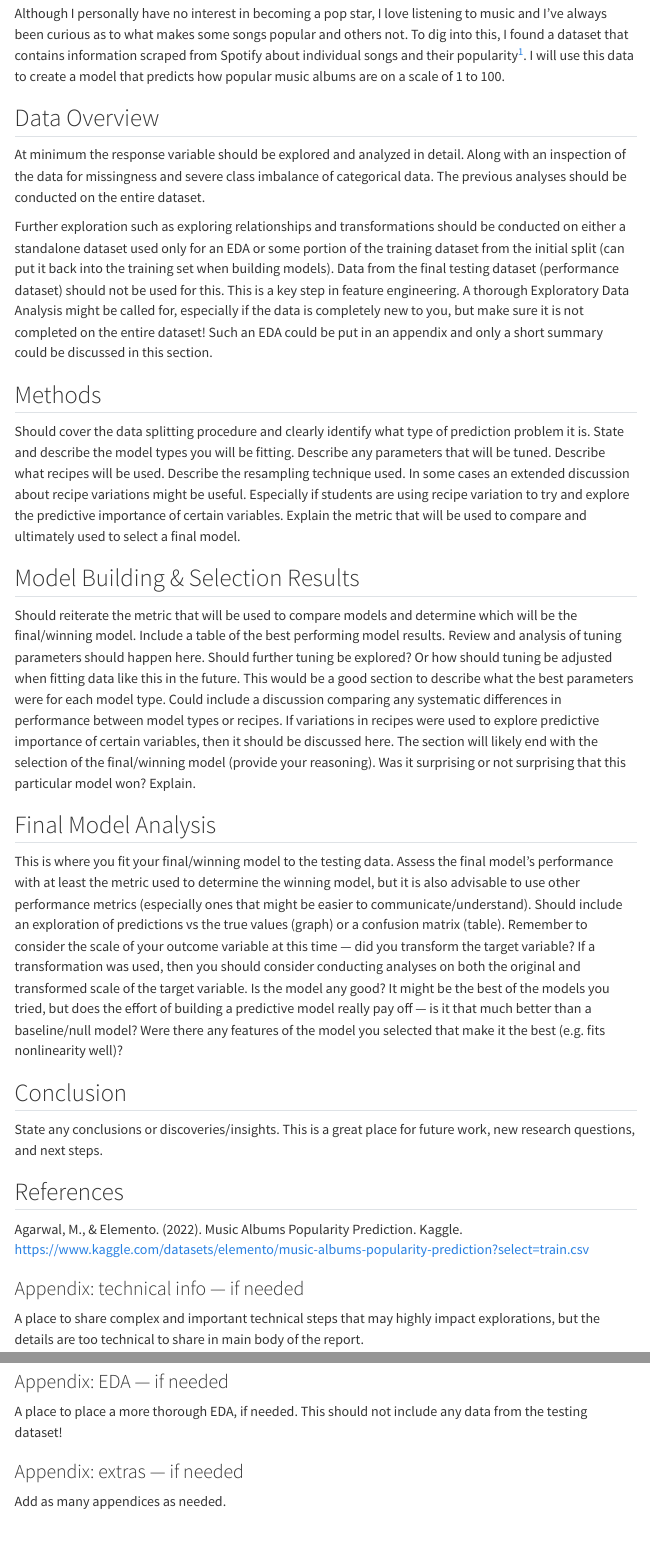
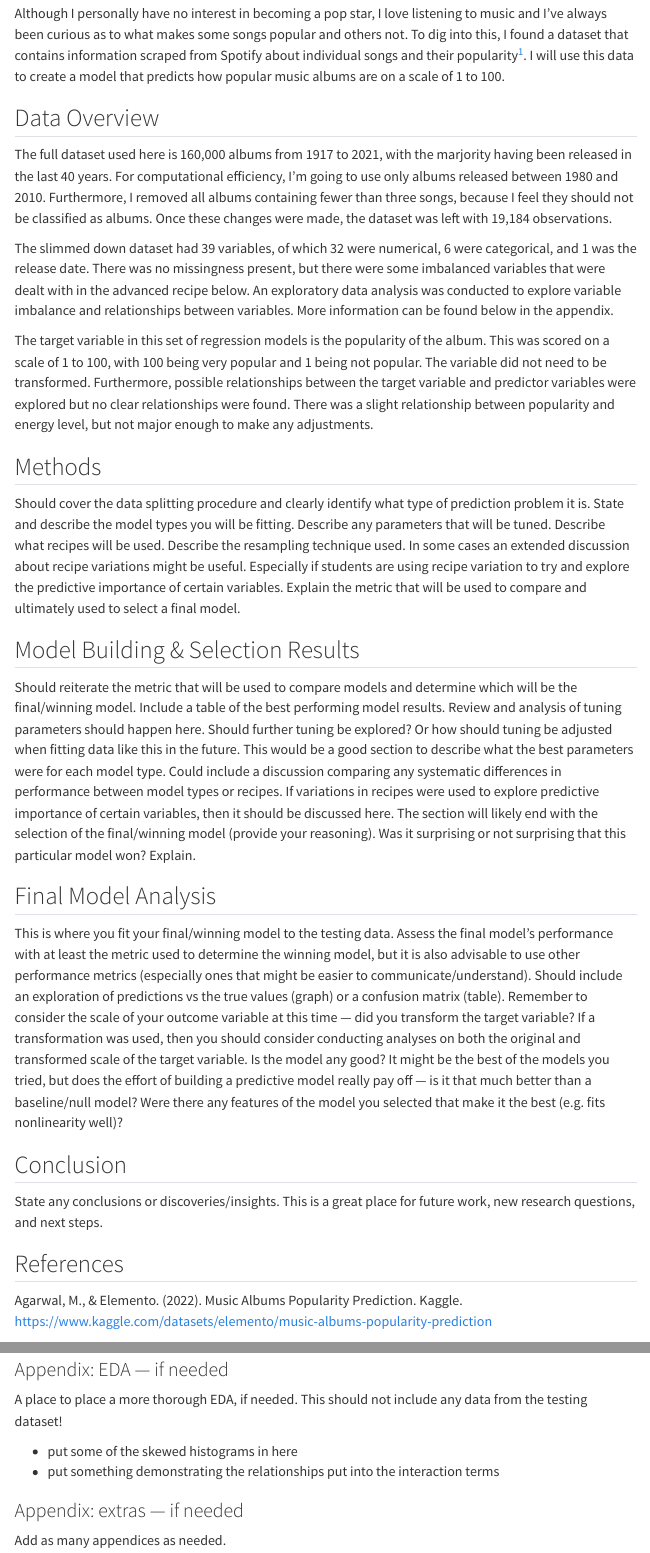
Before and after one commit to oliviaharbison/regression-prediction-models, a Quarto document (Harbison_Olivia_final_report.qmd): the page in a window 1100 px wide, from 430 px down, and a second part further down, joined at a grey line. Rendered offline with R 4.5, knitr and Pandoc in place of Quarto, with nearby package versions; some code elsewhere in the file could not run offline; menus at the side of the page are left out.

Commit message:
data overview

```diff
--- a/Harbison_Olivia_final_report.qmd
+++ b/Harbison_Olivia_final_report.qmd
@@ -41,9 +41,12 @@ Although I personally have no interest in becoming a pop star, I love listening
 
 
 ## Data Overview
-At minimum the response variable should be explored and analyzed in detail. Along with an inspection of the data for missingness and severe class imbalance of categorical data. The previous analyses should be conducted on the entire dataset.
+The full dataset used here is 160,000 albums from 1917 to 2021, with the marjority having been released in the last 40 years. For computational efficiency, I'm going to use only albums released between 1980 and 2010. Furthermore, I removed all albums containing fewer than three songs, because I feel they should not be classified as albums. Once these changes were made, the dataset was left with 19,184 observations.
 
-Further exploration such as exploring relationships and transformations should be conducted on either a standalone dataset used only for an EDA or some portion of the training dataset from the initial split (can put it back into the training set when building models). Data from the final testing dataset (performance dataset) should not be used for this. This is a key step in feature engineering. A thorough Exploratory Data Analysis might be called for, especially if the data is completely new to you, but make sure it is not completed on the entire dataset! Such an EDA could be put in an appendix and only a short summary could be discussed in this section.
+The slimmed down dataset had 39 variables, of which 32 were numerical, 6 were categorical, and 1 was the release date. There was no missingness present, but there were some imbalanced variables that were dealt with in the advanced recipe below. An exploratory data analysis was conducted to explore variable imbalance and relationships between variables. More information can be found below in the appendix.
+
+The target variable in this set of regression models is the popularity of the album. This was scored on a scale of 1 to 100, with 100 being very popular and 1 being not popular. The variable did not need to be transformed. Furthermore, possible relationships between the target variable and predictor variables were explored but no clear relationships were found. There was a slight relationship between popularity and energy level, but not major enough to make any adjustments.
+
 
 ## Methods
 Should cover the data splitting procedure and clearly identify what type of prediction problem it is. State and describe the model types you will be fitting. Describe any parameters that will be tuned. Describe what recipes will be used. Describe the resampling technique used. In some cases an extended discussion about recipe variations might be useful. Especially if students are using recipe variation to try and explore the predictive importance of certain variables. Explain the metric that will be used to compare and ultimately used to select a final model.
@@ -58,7 +61,7 @@ This is where you fit your final/winning model to the testing data. Assess the f
 State any conclusions or discoveries/insights. This is a great place for future work, new research questions, and next steps.
 
 ## References
-Agarwal, M., & Elemento. (2022). Music Albums Popularity Prediction. Kaggle. https://www.kaggle.com/datasets/elemento/music-albums-popularity-prediction?select=train.csv
+Agarwal, M., & Elemento. (2022). Music Albums Popularity Prediction. Kaggle. [https://www.kaggle.com/datasets/elemento/music-albums-popularity-prediction](https://www.kaggle.com/datasets/elemento/music-albums-popularity-prediction)
 
 
 ### Appendix: technical info — if needed
@@ -67,5 +70,8 @@ A place to share complex and important technical steps that may highly impact ex
 ### Appendix: EDA — if needed
 A place to place a more thorough EDA, if needed. This should not include any data from the testing dataset!
 
+- put some of the skewed histograms in here
+- put something demonstrating the relationships put into the interaction terms
+
 ### Appendix: extras — if needed
 Add as many appendices as needed.
```
Also changed, not shown: scripts/01_data_input.R (+2 -1 lines), scripts/02b_eda.R (+5 -1 lines), Harbison_Olivia_final_report.html, memos/memo_1/Harbison_Olivia_progress_memo_1.html.
